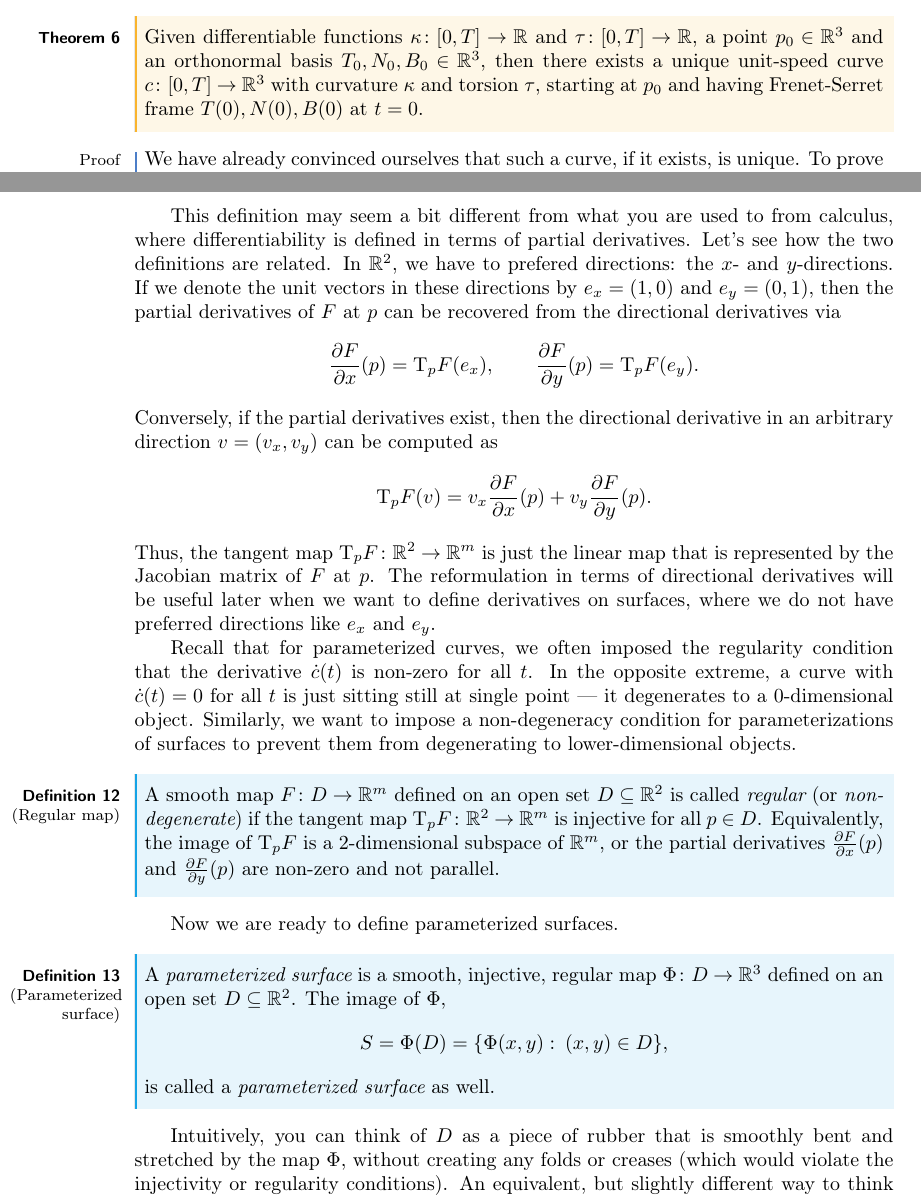
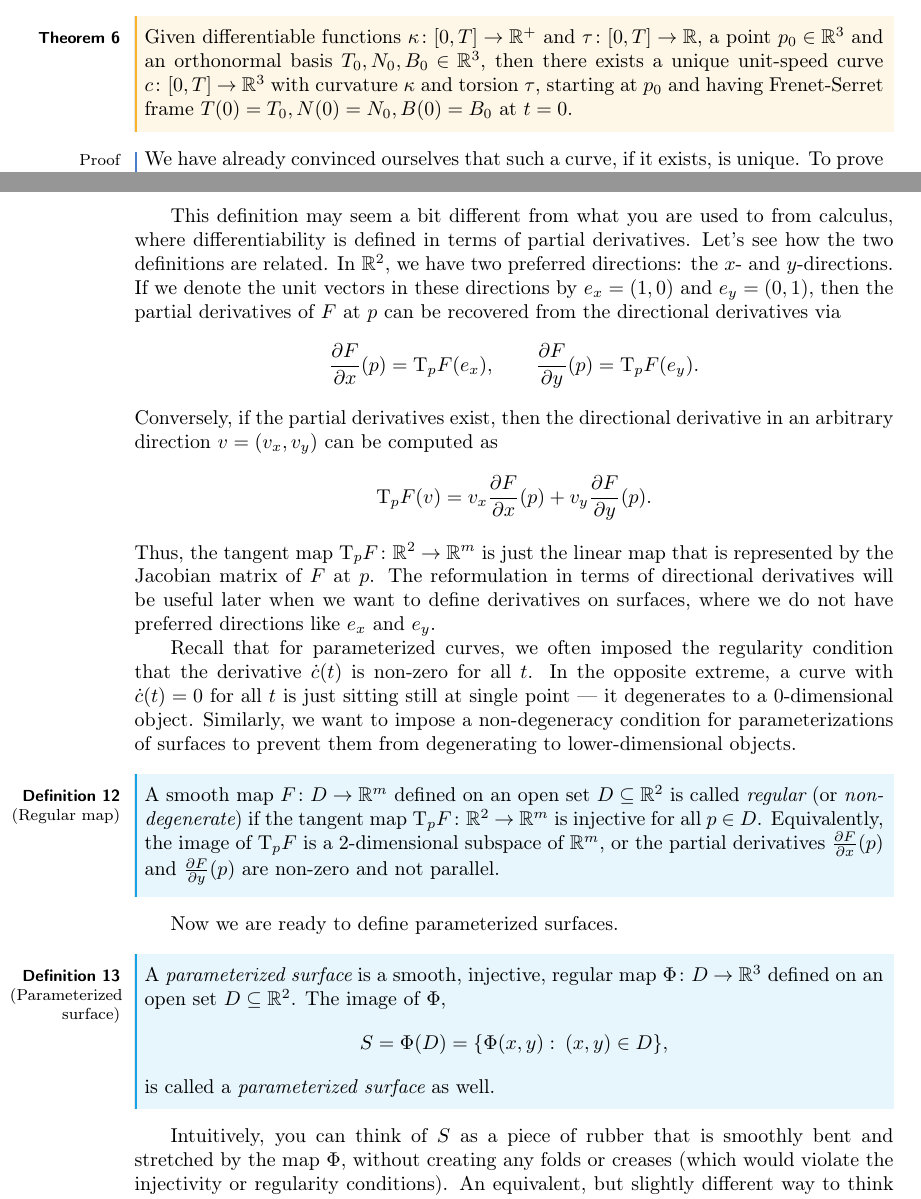
Before and after one commit to tobiasdiez/LectureCurvesSurfaces, a LaTeX CV (diffGeoCurves.tex): two parts of pages 12 and 15 of 62, joined at a grey line, cut so that both start at the same text. Compiled offline with pdfLaTeX.

Commit message:
Fix several typos and typographical errors

```diff
--- a/diffGeoCurves.tex
+++ b/diffGeoCurves.tex
@@ -391,8 +391,8 @@
             This shows that the curvature and torsion determine the curve (up to an initial rotation of the Frenet-Serret frame and a translation of the curve).
             Quite remarkably, the converse is also true: given functions $\kappa$ and $\tau$, we can construct a curve that has these functions as its curvature and torsion.
             \begin{theorem}
-                Given differentiable functions $\kappa: [0, T]\to\R$ and $\tau: [0, T]\to\R$,
-                a point $p_0 \in \R^3$ and an orthonormal basis $T_0, N_0, B_0\in\R^3$, then there exists a unique unit-speed curve $c: [0,T]\to\R^3$ with curvature $\kappa$ and torsion $\tau$, starting at $p_0$ and having Frenet-Serret frame $T(0), N(0), B(0)$ at $t = 0$.
+                Given differentiable functions $\kappa: [0, T]\to\R^+$ and $\tau: [0, T]\to\R$,
+                a point $p_0 \in \R^3$ and an orthonormal basis $T_0, N_0, B_0\in\R^3$, then there exists a unique unit-speed curve $c: [0,T]\to\R^3$ with curvature $\kappa$ and torsion $\tau$, starting at $p_0$ and having Frenet-Serret frame $T(0)=T_0, N(0)=N_0, B(0)=B_0$ at $t = 0$.
              \end{theorem}
              \begin{proof}
                 We have already convinced ourselves that such a curve, if it exists, is unique.
@@ -501,7 +501,7 @@
             \end{definition}
             This definition may seem a bit different from what you are used to from calculus, where differentiability is defined in terms of partial derivatives.
             Let's see how the two definitions are related.
-            In $\R^2$, we have to prefered directions: the $x$- and $y$-directions.
+            In $\R^2$, we have two preferred directions: the $x$- and $y$-directions.
             If we denote the unit vectors in these directions by $e_x = (1, 0)$ and $e_y = (0, 1)$, then the partial derivatives of $F$ at $p$ can be recovered from the directional derivatives via
             \begin{equation*}
                 \difpFrac{F}{x}(p) = \tangent_p F(e_x), \qquad \difpFrac{F}{y}(p) = \tangent_p F(e_y).
@@ -530,7 +530,7 @@
                 \end{equation*}
                 is called a \emphDef{parameterized surface} as well.
             \end{definition}
-            Intuitively, you can think of $D$ as a piece of rubber that is smoothly bent and stretched by the map $\Phi$, without creating any folds or creases (which would violate the injectivity or regularity conditions).
+            Intuitively, you can think of $S$ as a piece of rubber that is smoothly bent and stretched by the map $\Phi$, without creating any folds or creases (which would violate the injectivity or regularity conditions).
             An equivalent, but slightly different way to think about a parameterization is to imagine it as a grid drawn on the surface, where the lines of the grid correspond to the images of lines of constant $x$ or $y$ in $D$.
 
             It is handy to have the following dictionary between concepts for curves and surfaces:
```
Also changed, not shown: diffGeoCurves.tex (6 more changed lines).
